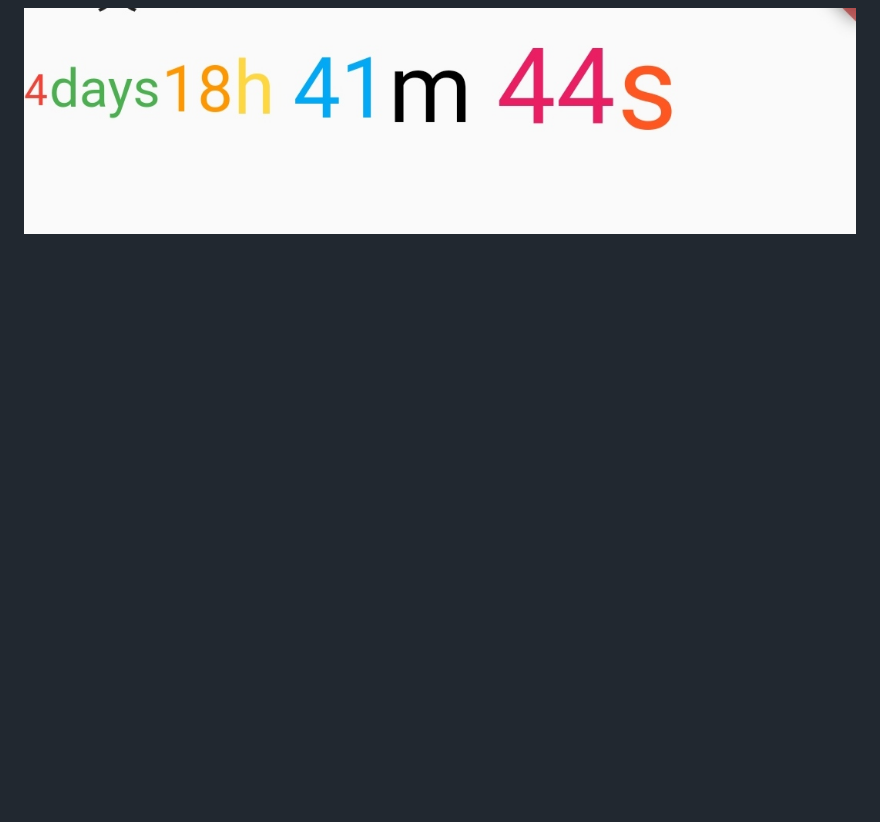
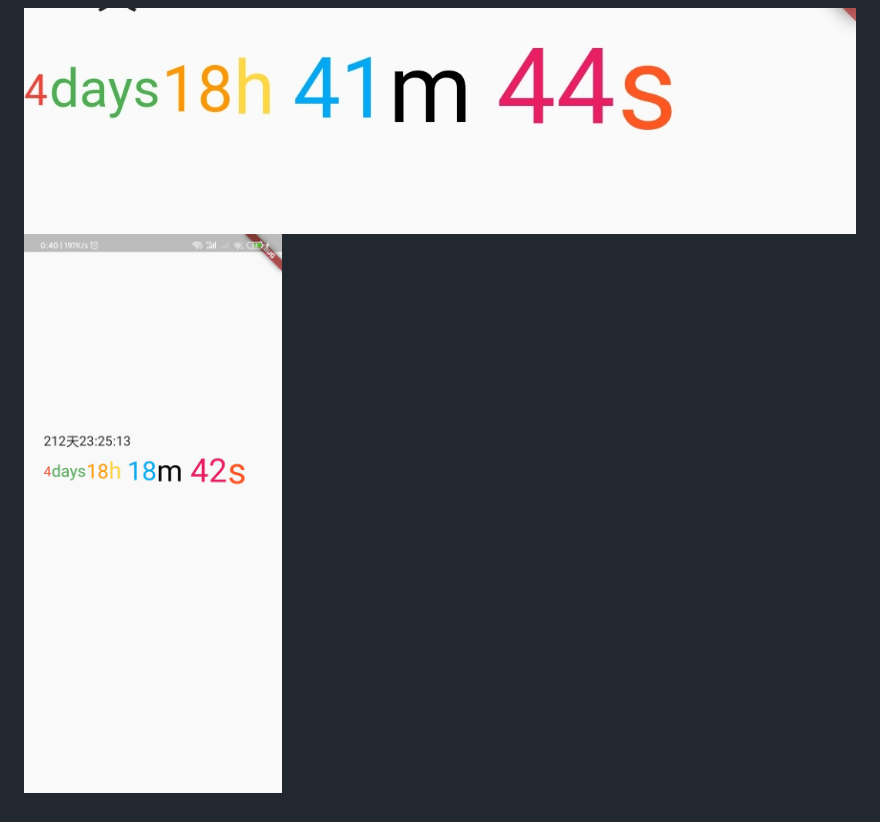
Before and after one commit to wuweijian1997/FlutterCountdownTimer, a Markdown page: README.md, the part around the change. GitHub-like rendering; pictures changed too: 000.gif (added); blank space fills up the shorter version.

Commit message:
git example

```diff
--- a/README.md
+++ b/README.md
@@ -31,3 +31,4 @@ Countdown(
 ![/example_0.png](https://github.com/wuweijian1997/FlutterCountdownTimer/blob/master/example_0.jpg)
 
 ![example_1.png](https://github.com/wuweijian1997/FlutterCountdownTimer/blob/master/example_1.jpg)
+![000.gif](https://github.com/wuweijian1997/FlutterCountdownTimer/blob/master/000.gif)
```
